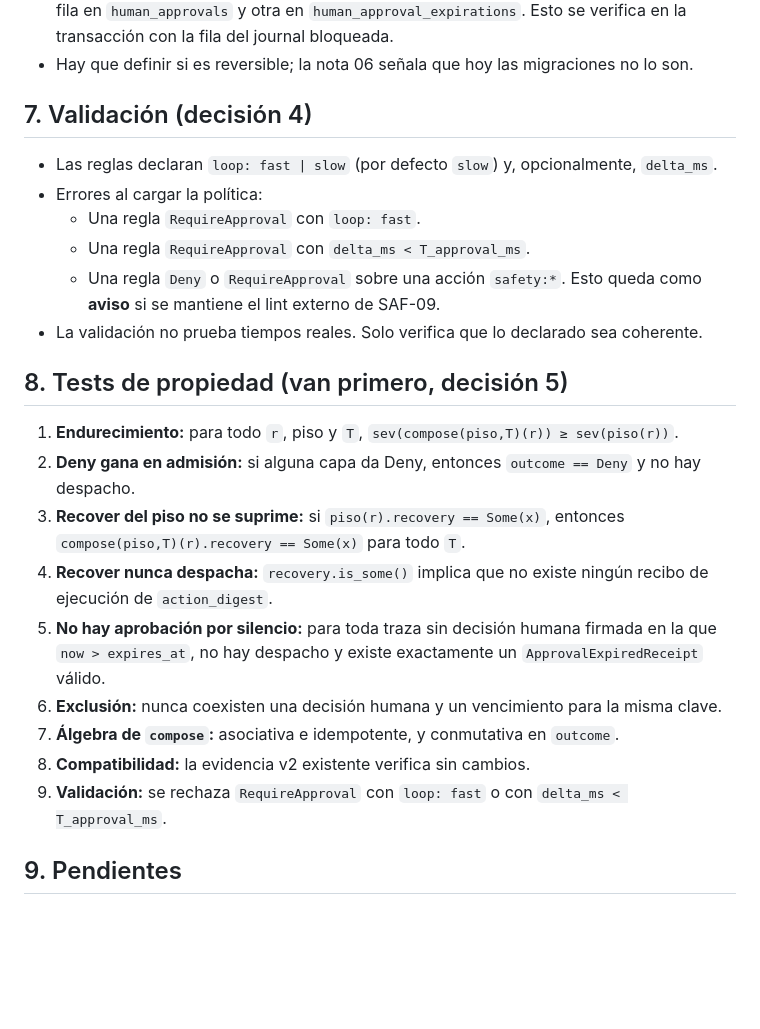
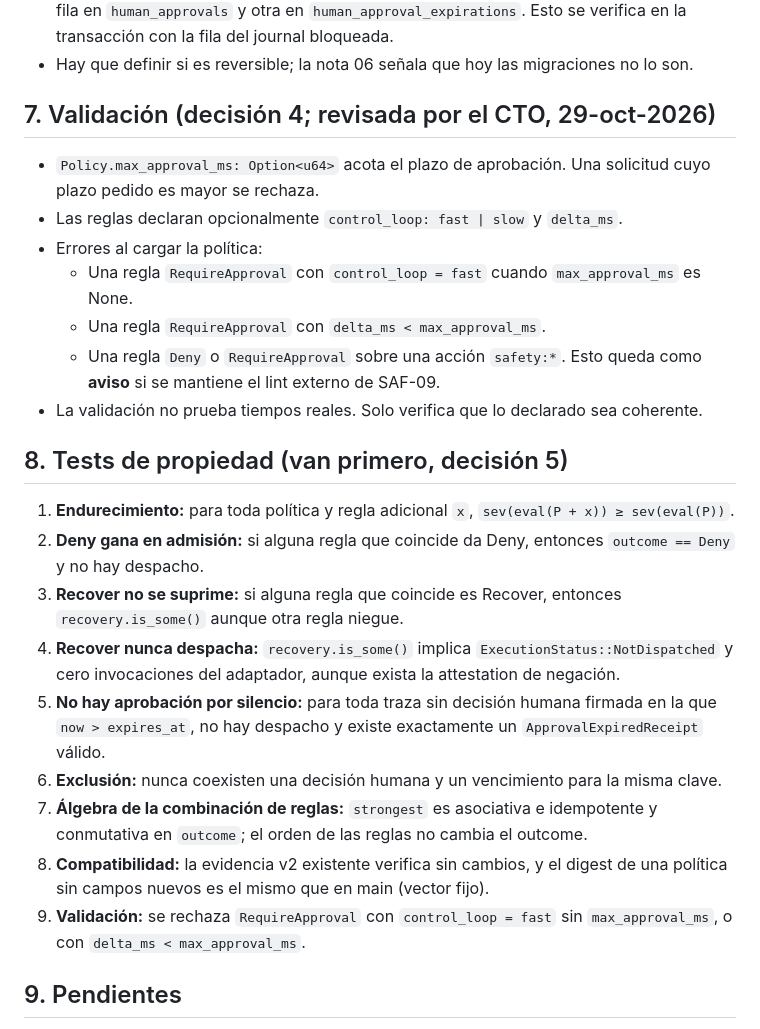
Before and after one commit to Mavericksantander/praetore, a Markdown page: docs/proposals/SAF-10-RECOVER-Y-VENCIMIENTO-DE-APROBACIONES.md, the part around one of its changes. Drawn GitHub-style; blank space fills up the shorter version.

```diff
--- a/docs/proposals/saf-10-recover-y-vencimiento-de-aprobaciones.md
+++ b/docs/proposals/SAF-10-RECOVER-Y-VENCIMIENTO-DE-APROBACIONES.md
@@ -114,26 +117,27 @@ struct ApprovalExpiredReceipt {
 - Restricción de exclusión: una misma `(agent_id, request_id)` no puede tener a la vez una fila en `human_approvals` y otra en `human_approval_expirations`. Esto se verifica en la transacción con la fila del journal bloqueada.
 - Hay que definir si es reversible; la nota 06 señala que hoy las migraciones no lo son.
 
-## 7. Validación (decisión 4)
+## 7. Validación (decisión 4; revisada por el CTO, 29-oct-2026)
 
-- Las reglas declaran `loop: fast | slow` (por defecto `slow`) y, opcionalmente, `delta_ms`.
+- `Policy.max_approval_ms: Option<u64>` acota el plazo de aprobación. Una solicitud cuyo plazo pedido es mayor se rechaza.
+- Las reglas declaran opcionalmente `control_loop: fast | slow` y `delta_ms`.
 - Errores al cargar la política:
-  - Una regla `RequireApproval` con `loop: fast`.
-  - Una regla `RequireApproval` con `delta_ms < T_approval_ms`.
+  - Una regla `RequireApproval` con `control_loop = fast` cuando `max_approval_ms` es None.
+  - Una regla `RequireApproval` con `delta_ms < max_approval_ms`.
   - Una regla `Deny` o `RequireApproval` sobre una acción `safety:*`. Esto queda como **aviso** si se mantiene el lint externo de SAF-09.
 - La validación no prueba tiempos reales. Solo verifica que lo declarado sea coherente.
 
 ## 8. Tests de propiedad (van primero, decisión 5)
 
-1. **Endurecimiento:** para todo `r`, piso y `T`, `sev(compose(piso,T)(r)) ≥ sev(piso(r))`.
-2. **Deny gana en admisión:** si alguna capa da Deny, entonces `outcome == Deny` y no hay despacho.
-3. **Recover del piso no se suprime:** si `piso(r).recovery == Some(x)`, entonces `compose(piso,T)(r).recovery == Some(x)` para todo `T`.
-4. **Recover nunca despacha:** `recovery.is_some()` implica que no existe ningún recibo de ejecución de `action_digest`.
+1. **Endurecimiento:** para toda política y regla adicional `x`, `sev(eval(P + x)) ≥ sev(eval(P))`.
+2. **Deny gana en admisión:** si alguna regla que coincide da Deny, entonces `outcome == Deny` y no hay despacho.
+3. **Recover no se suprime:** si alguna regla que coincide es Recover, entonces `recovery.is_some()` aunque otra regla niegue.
+4. **Recover nunca despacha:** `recovery.is_some()` implica `ExecutionStatus::NotDispatched` y cero invocaciones del adaptador, aunque exista la attestation de negación.
 5. **No hay aprobación por silencio:** para toda traza sin decisión humana firmada en la que `now > expires_at`, no hay despacho y existe exactamente un `ApprovalExpiredReceipt` válido.
 6. **Exclusión:** nunca coexisten una decisión humana y un vencimiento para la misma clave.
-7. **Álgebra de `compose`:** asociativa e idempotente, y conmutativa en `outcome`.
-8. **Compatibilidad:** la evidencia v2 existente verifica sin cambios.
-9. **Validación:** se rechaza `RequireApproval` con `loop: fast` o con `delta_ms < T_approval_ms`.
+7. **Álgebra de la combinación de reglas:** `strongest` es asociativa e idempotente y conmutativa en `outcome`; el orden de las reglas no cambia el outcome.
+8. **Compatibilidad:** la evidencia v2 existente verifica sin cambios, y el digest de una política sin campos nuevos es el mismo que en main (vector fijo).
+9. **Validación:** se rechaza `RequireApproval` con `control_loop = fast` sin `max_approval_ms`, o con `delta_ms < max_approval_ms`.
 
 ## 9. Pendientes
 
```
Also changed, not shown: other parts of docs/proposals/SAF-10-RECOVER-Y-VENCIMIENTO-DE-APROBACIONES.md (+32 -29 lines).
